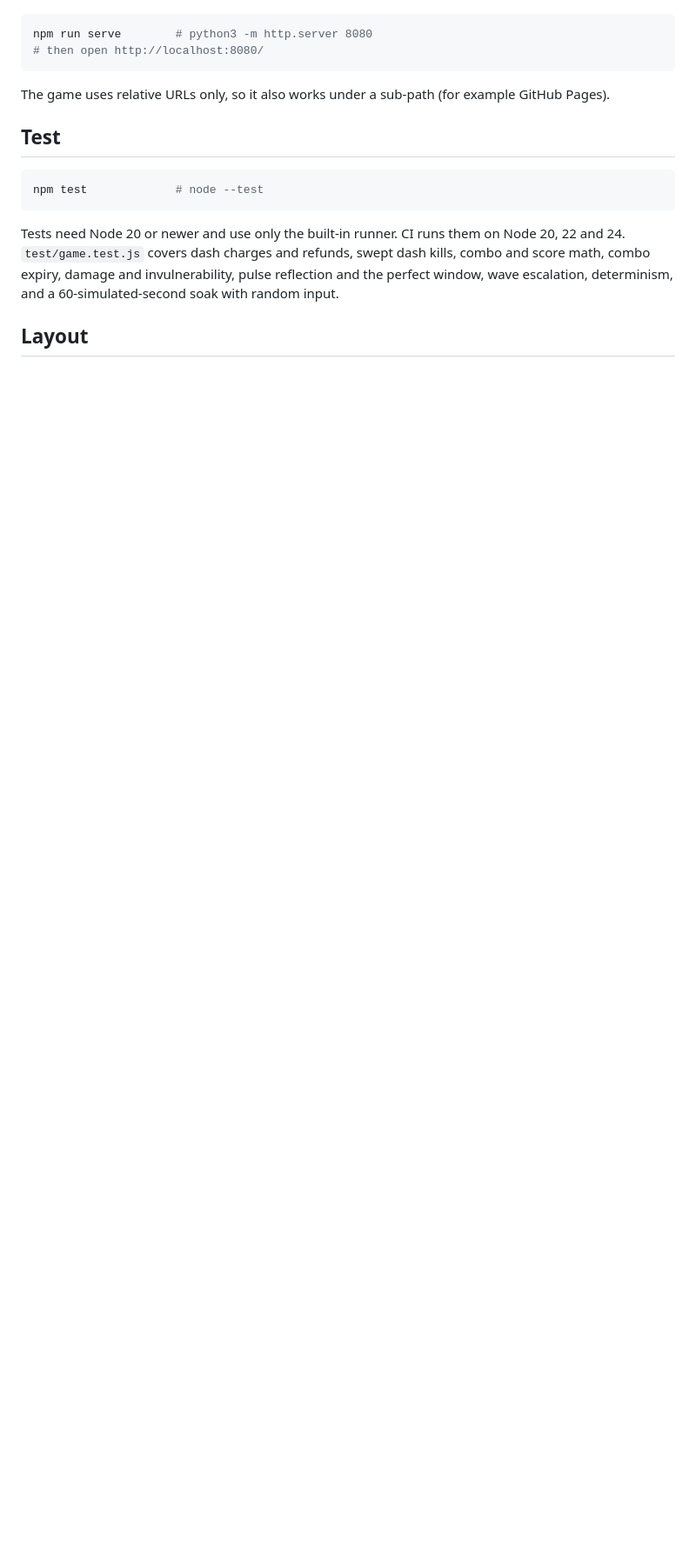
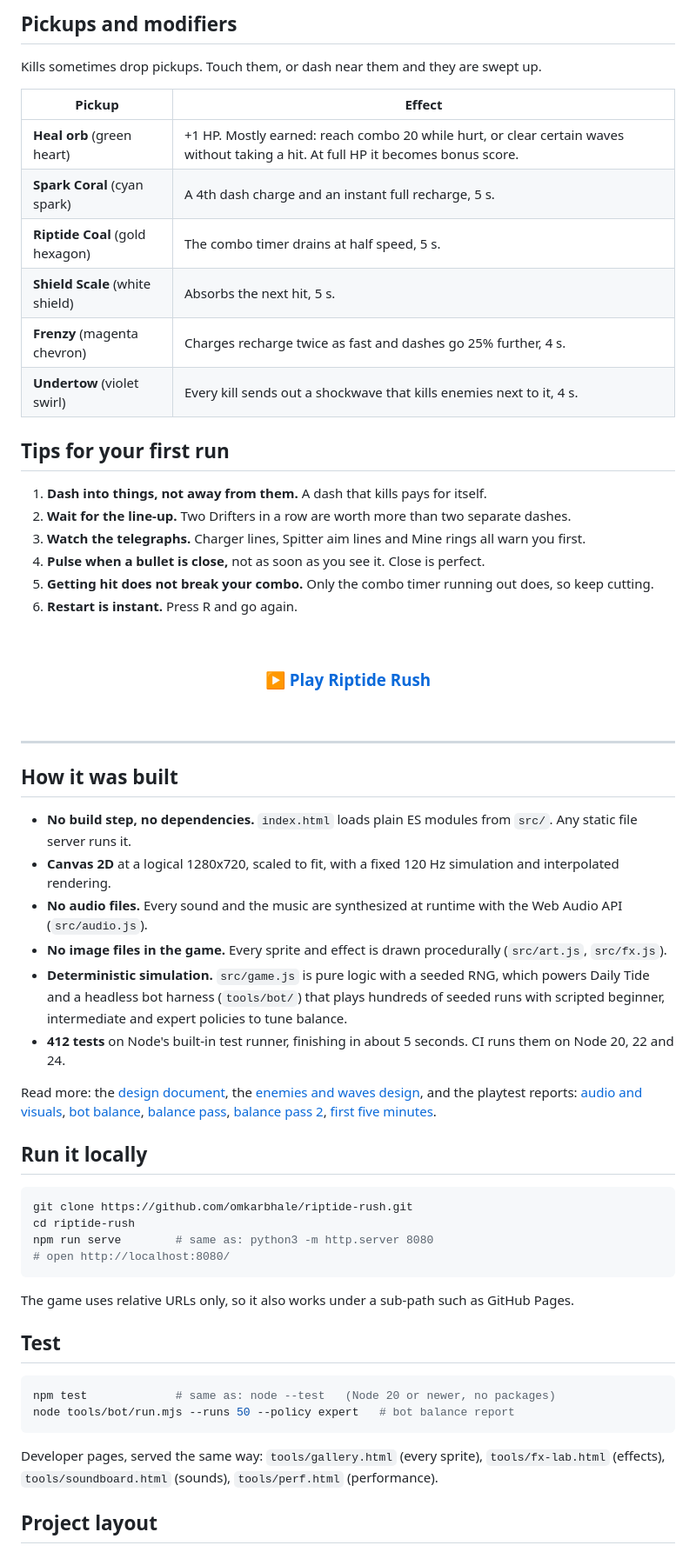
Before and after one commit to omkarbhale/riptide-rush, a Markdown page: README.md, the part around one of its changes. Shown at 87% size. GitHub-like rendering; blank space fills up the shorter version.

````diff
--- a/README.md
+++ b/README.md
@@ -40,20 +89,72 @@ No build step and no dependencies. Serve the folder with any static server and o
+## Pickups and modifiers
+
+Kills sometimes drop pickups. Touch them, or dash near them and they are swept up.
+
+| Pickup | Effect |
+| --- | --- |
+| **Heal orb** (green heart) | +1 HP. Mostly earned: reach combo 20 while hurt, or clear certain waves without taking a hit. At full HP it becomes bonus score. |
+| **Spark Coral** (cyan spark) | A 4th dash charge and an instant full recharge, 5 s. |
+| **Riptide Coal** (gold hexagon) | The combo timer drains at half speed, 5 s. |
+| **Shield Scale** (white shield) | Absorbs the next hit, 5 s. |
+| **Frenzy** (magenta chevron) | Charges recharge twice as fast and dashes go 25% further, 4 s. |
+| **Undertow** (violet swirl) | Every kill sends out a shockwave that kills enemies next to it, 4 s. |
+
+## Tips for your first run
+
+1. **Dash into things, not away from them.** A dash that kills pays for itself.
+2. **Wait for the line-up.** Two Drifters in a row are worth more than two separate dashes.
+3. **Watch the telegraphs.** Charger lines, Spitter aim lines and Mine rings all warn you first.
+4. **Pulse when a bullet is close,** not as soon as you see it. Close is perfect.
+5. **Getting hit does not break your combo.** Only the combo timer running out does, so keep cutting.
+6. **Restart is instant.** Press R and go again.
+
+<br>
+
+<div align="center">
+
+### [▶ Play Riptide Rush](https://omkarbhale.github.io/riptide-rush/)
+
+</div>
+
+<br>
+
+---
+
+## How it was built
+
+- **No build step, no dependencies.** `index.html` loads plain ES modules from `src/`. Any static file server runs it.
+- **Canvas 2D** at a logical 1280x720, scaled to fit, with a fixed 120 Hz simulation and interpolated rendering.
+- **No audio files.** Every sound and the music are synthesized at runtime with the Web Audio API (`src/audio.js`).
+- **No image files in the game.** Every sprite and effect is drawn procedurally (`src/art.js`, `src/fx.js`).
+- **Deterministic simulation.** `src/game.js` is pure logic with a seeded RNG, which powers Daily Tide and a headless bot harness (`tools/bot/`) that plays hundreds of seeded runs with scripted beginner, intermediate and expert policies to tune balance.
+- **412 tests** on Node's built-in test runner, finishing in about 5 seconds. CI runs them on Node 20, 22 and 24.
+
+Read more: the [design document](docs/DESIGN.md), the [enemies and waves design](docs/design/enemies-and-waves.md), and the playtest reports:
+[audio and visuals](docs/playtests/001-audio-visual-match.md),
+[bot balance](docs/playtests/002-bot-balance.md),
+[balance pass](docs/playtests/003-balance-pass.md),
+[balance pass 2](docs/playtests/004-balance-pass-2.md),
+[first five minutes](docs/playtests/005-first-five-minutes.md).
+
+## Run it locally
 
 ```sh
-npm run serve        # python3 -m http.server 8080
-# then open http://localhost:8080/
+git clone https://github.com/omkarbhale/riptide-rush.git
+cd riptide-rush
+npm run serve        # same as: python3 -m http.server 8080
+# open http://localhost:8080/
 ```
 
-The game uses relative URLs only, so it also works under a sub-path (for example GitHub Pages).
+The game uses relative URLs only, so it also works under a sub-path such as GitHub Pages.
 
 ## Test
 
 ```sh
-npm test             # node --test
+npm test             # same as: node --test   (Node 20 or newer, no packages)
+node tools/bot/run.mjs --runs 50 --policy expert   # bot balance report
 ```
 
-Tests need Node 20 or newer and use only the built-in runner. CI runs them on Node 20, 22 and 24. `test/game.test.js` covers dash charges and refunds,
-swept dash kills, combo and score math, combo expiry, damage and invulnerability, pulse reflection and the perfect
-window, wave escalation, determinism, and a 60-simulated-second soak with random input.
+Developer pages, served the same way: `tools/gallery.html` (every sprite), `tools/fx-lab.html` (effects), `tools/soundboard.html` (sounds), `tools/perf.html` (performance).
 
-## Layout
+## Project layout
 
````
Also changed, not shown: other parts of README.md (+90 -34 lines), assets/readme/boss.png (added), assets/readme/crowd.png (added), assets/readme/enemies.png (added), assets/readme/summary.png (added), assets/readme/title.png (added), 1 other file.
